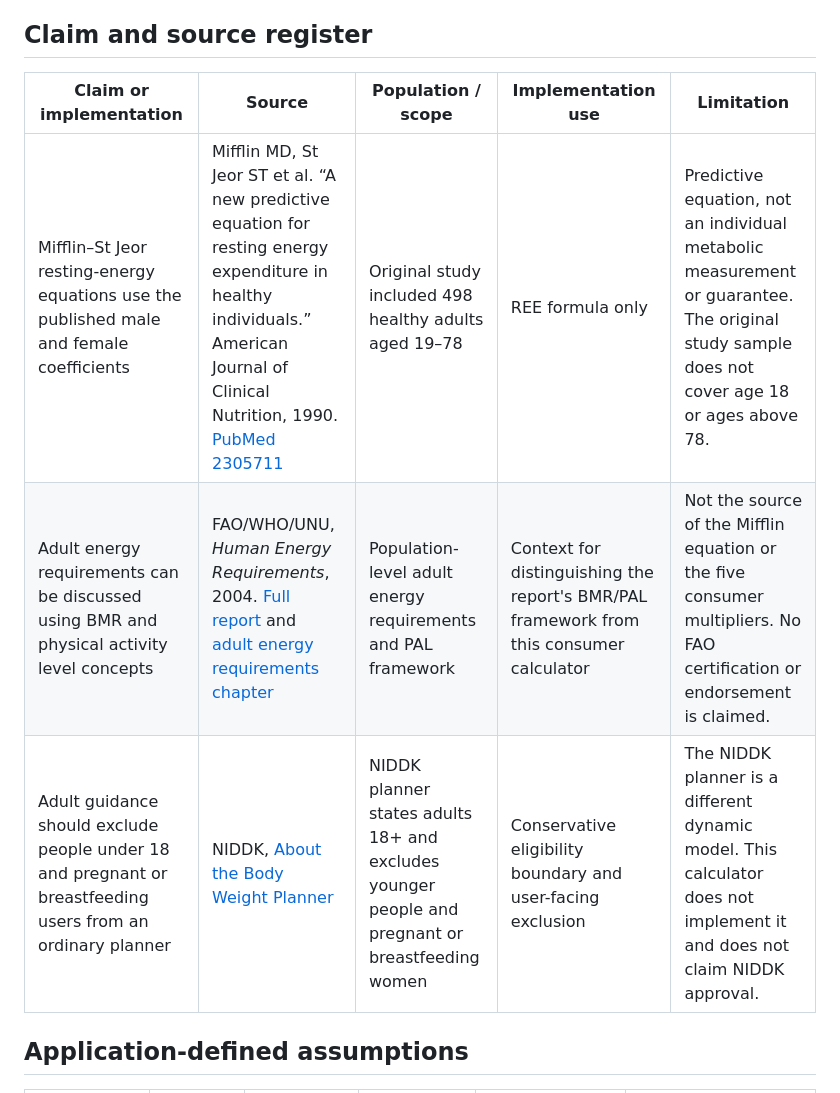
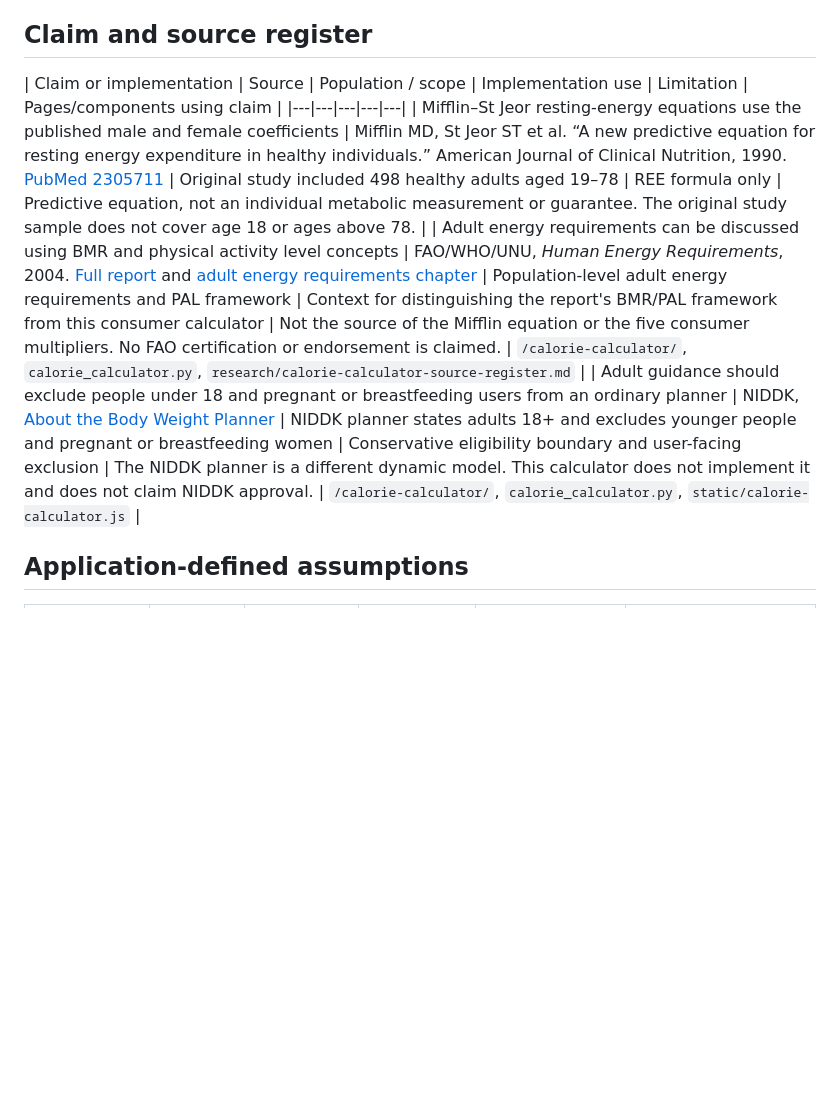
Before and after one commit to Beastmalik7424/calculatesallinone, a Markdown page: research/calorie-calculator-source-register.md, the part around the change. Rendered like a GitHub page; blank space fills up the shorter version.

Commit message:
docs: map scientific source claims to calculator components

```diff
--- a/research/calorie-calculator-source-register.md
+++ b/research/calorie-calculator-source-register.md
@@ -6,11 +6,11 @@ Publication scope: English adult maintenance estimate only
 
 ## Claim and source register
 
-| Claim or implementation | Source | Population / scope | Implementation use | Limitation |
+| Claim or implementation | Source | Population / scope | Implementation use | Limitation | Pages/components using claim |
 |---|---|---|---|---|
 | Mifflin–St Jeor resting-energy equations use the published male and female coefficients | Mifflin MD, St Jeor ST et al. “A new predictive equation for resting energy expenditure in healthy individuals.” American Journal of Clinical Nutrition, 1990. [PubMed 2305711](https://pubmed.ncbi.nlm.nih.gov/2305711/) | Original study included 498 healthy adults aged 19–78 | REE formula only | Predictive equation, not an individual metabolic measurement or guarantee. The original study sample does not cover age 18 or ages above 78. |
-| Adult energy requirements can be discussed using BMR and physical activity level concepts | FAO/WHO/UNU, *Human Energy Requirements*, 2004. [Full report](https://www.fao.org/4/y5686e/y5686e00.htm) and [adult energy requirements chapter](https://www.fao.org/4/y5686e/y5686e07.htm) | Population-level adult energy requirements and PAL framework | Context for distinguishing the report's BMR/PAL framework from this consumer calculator | Not the source of the Mifflin equation or the five consumer multipliers. No FAO certification or endorsement is claimed. |
-| Adult guidance should exclude people under 18 and pregnant or breastfeeding users from an ordinary planner | NIDDK, [About the Body Weight Planner](https://www.niddk.nih.gov/health-information/weight-management/body-weight-planner) | NIDDK planner states adults 18+ and excludes younger people and pregnant or breastfeeding women | Conservative eligibility boundary and user-facing exclusion | The NIDDK planner is a different dynamic model. This calculator does not implement it and does not claim NIDDK approval. |
+| Adult energy requirements can be discussed using BMR and physical activity level concepts | FAO/WHO/UNU, *Human Energy Requirements*, 2004. [Full report](https://www.fao.org/4/y5686e/y5686e00.htm) and [adult energy requirements chapter](https://www.fao.org/4/y5686e/y5686e07.htm) | Population-level adult energy requirements and PAL framework | Context for distinguishing the report's BMR/PAL framework from this consumer calculator | Not the source of the Mifflin equation or the five consumer multipliers. No FAO certification or endorsement is claimed. | `/calorie-calculator/`, `calorie_calculator.py`, `research/calorie-calculator-source-register.md` |
+| Adult guidance should exclude people under 18 and pregnant or breastfeeding users from an ordinary planner | NIDDK, [About the Body Weight Planner](https://www.niddk.nih.gov/health-information/weight-management/body-weight-planner) | NIDDK planner states adults 18+ and excludes younger people and pregnant or breastfeeding women | Conservative eligibility boundary and user-facing exclusion | The NIDDK planner is a different dynamic model. This calculator does not implement it and does not claim NIDDK approval. | `/calorie-calculator/`, `calorie_calculator.py`, `static/calorie-calculator.js` |
 
 ## Application-defined assumptions
 
```
